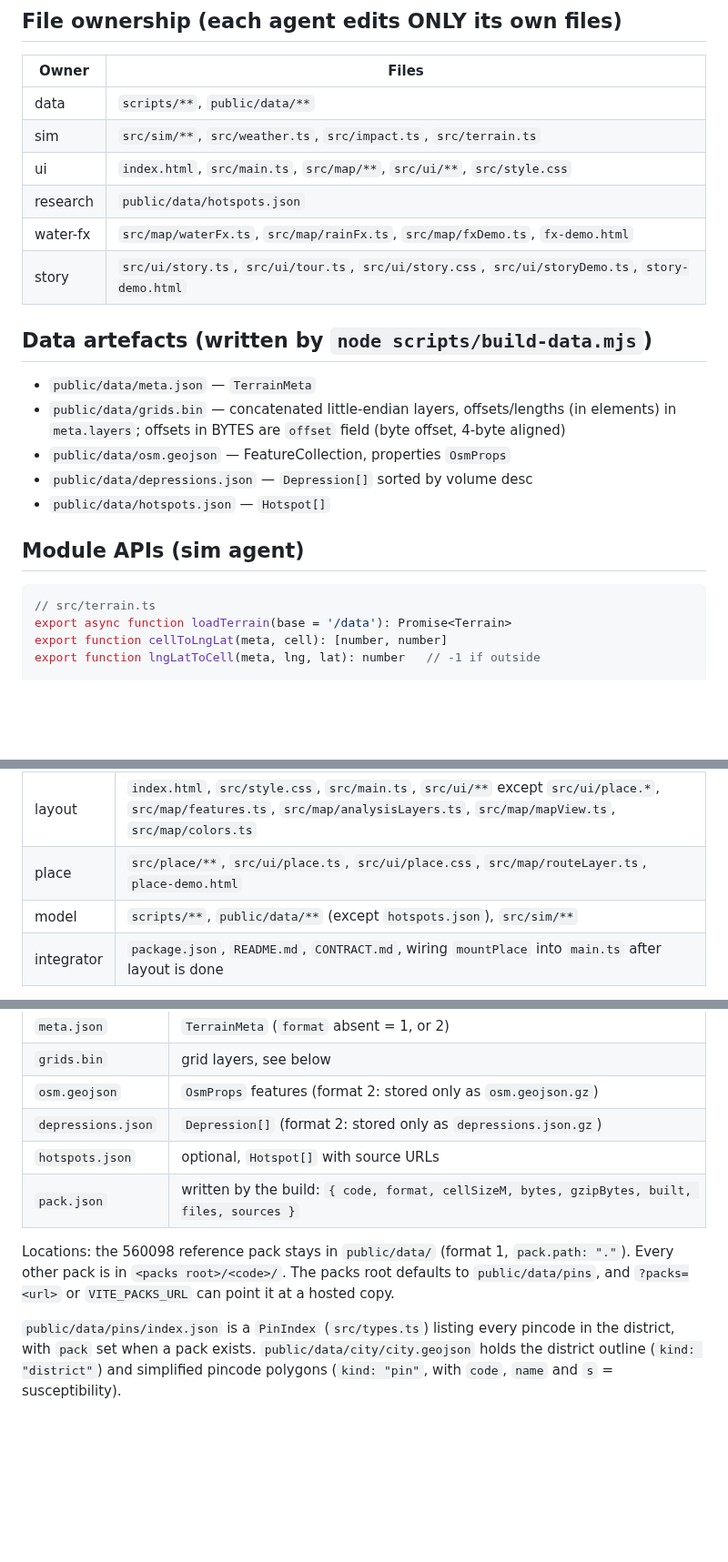
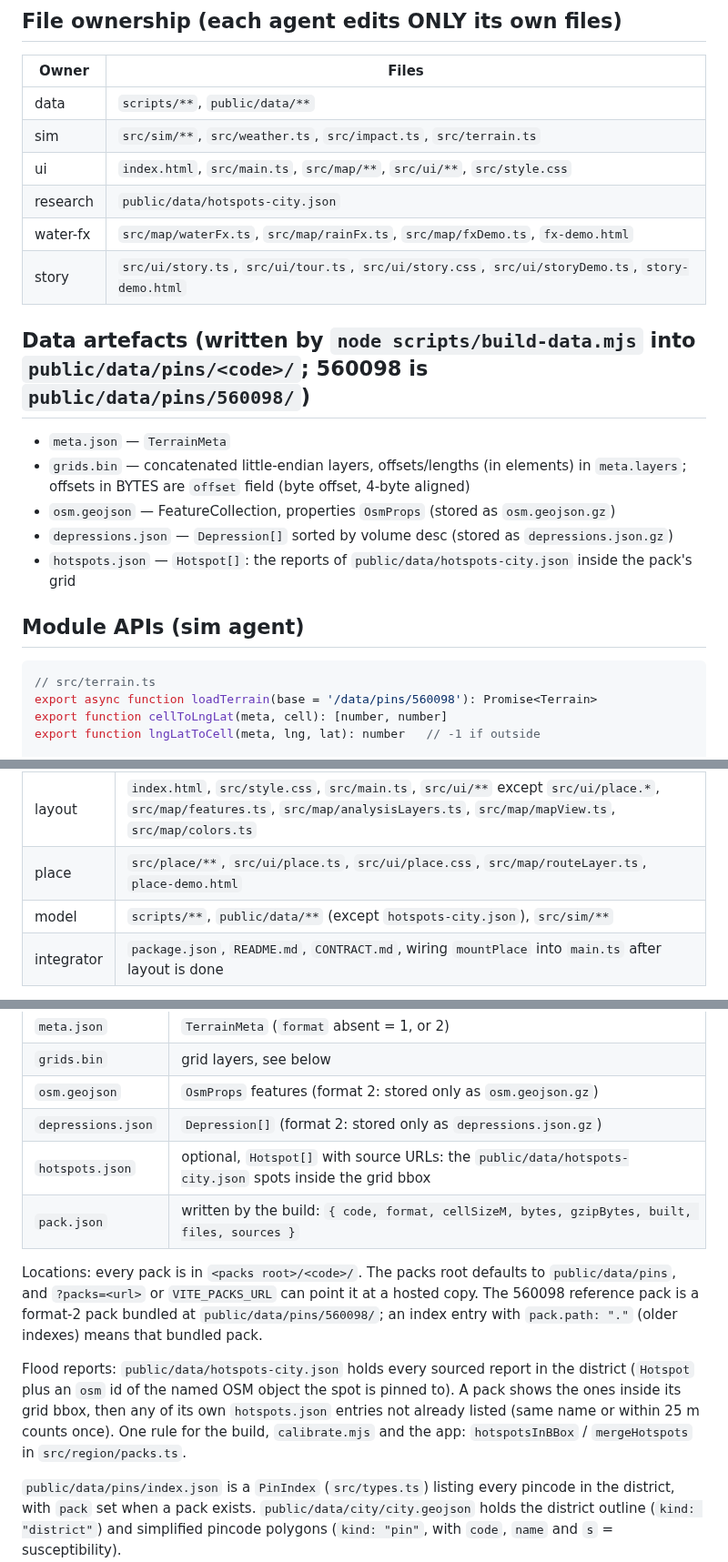
Before and after one commit to achyuta0001/Logged, a Markdown page: CONTRACT.md, 3 parts joined by grey strips. Shown at 91% size. Drawn GitHub-style; blank space fills up the shorter version.

Commit message:
docs(contract): every pack in pins/<code>, 560098 included; one report file and the in-grid rule
Claude-Session: https://claude.ai/code/session_01VpiZsQ52zkV76p9iEwbmEq

````diff
--- a/CONTRACT.md
+++ b/CONTRACT.md
@@ -8,21 +8,21 @@ Shared types: `src/types.ts` (source of truth). Stack: Vite + vanilla TS + mapli
 | data   | `scripts/**`, `public/data/**` |
 | sim    | `src/sim/**`, `src/weather.ts`, `src/impact.ts`, `src/terrain.ts` |
 | ui     | `index.html`, `src/main.ts`, `src/map/**`, `src/ui/**`, `src/style.css` |
-| research | `public/data/hotspots.json` |
+| research | `public/data/hotspots-city.json` |
 | water-fx | `src/map/waterFx.ts`, `src/map/rainFx.ts`, `src/map/fxDemo.ts`, `fx-demo.html` |
 | story  | `src/ui/story.ts`, `src/ui/tour.ts`, `src/ui/story.css`, `src/ui/storyDemo.ts`, `story-demo.html` |
 
-## Data artefacts (written by `node scripts/build-data.mjs`)
-- `public/data/meta.json` — `TerrainMeta`
-- `public/data/grids.bin` — concatenated little-endian layers, offsets/lengths (in elements) in `meta.layers`; offsets in BYTES are `offset` field (byte offset, 4-byte aligned)
-- `public/data/osm.geojson` — FeatureCollection, properties `OsmProps`
-- `public/data/depressions.json` — `Depression[]` sorted by volume desc
-- `public/data/hotspots.json` — `Hotspot[]`
+## Data artefacts (written by `node scripts/build-data.mjs` into `public/data/pins/<code>/`; 560098 is `public/data/pins/560098/`)
+- `meta.json` — `TerrainMeta`
+- `grids.bin` — concatenated little-endian layers, offsets/lengths (in elements) in `meta.layers`; offsets in BYTES are `offset` field (byte offset, 4-byte aligned)
+- `osm.geojson` — FeatureCollection, properties `OsmProps` (stored as `osm.geojson.gz`)
+- `depressions.json` — `Depression[]` sorted by volume desc (stored as `depressions.json.gz`)
+- `hotspots.json` — `Hotspot[]`: the reports of `public/data/hotspots-city.json` inside the pack's grid
 
 ## Module APIs (sim agent)
 ```ts
 // src/terrain.ts
-export async function loadTerrain(base = '/data'): Promise<Terrain>
+export async function loadTerrain(base = '/data/pins/560098'): Promise<Terrain>
 export function cellToLngLat(meta, cell): [number, number]
 export function lngLatToCell(meta, lng, lat): number   // -1 if outside
 
@@ -59,7 +59,7 @@ Open source project. Every source must be free, keyless, openly licensed, attrib
 |---|---|
 | layout | `index.html`, `src/style.css`, `src/main.ts`, `src/ui/**` except `src/ui/place.*`, `src/map/features.ts`, `src/map/analysisLayers.ts`, `src/map/mapView.ts`, `src/map/colors.ts` |
 | place  | `src/place/**`, `src/ui/place.ts`, `src/ui/place.css`, `src/map/routeLayer.ts`, `place-demo.html` |
-| model  | `scripts/**`, `public/data/**` (except `hotspots.json`), `src/sim/**` |
+| model  | `scripts/**`, `public/data/**` (except `hotspots-city.json`), `src/sim/**` |
 | integrator | `package.json`, `README.md`, `CONTRACT.md`, wiring `mountPlace` into `main.ts` after layout is done |
 
 Integration hooks: layout provides an empty `<div id="place-mount">` inside a collapsible "Your place" sidebar section (hidden while empty).
@@ -77,10 +77,12 @@ A pack is one pincode's data, in one folder:
 | `grids.bin` | grid layers, see below |
 | `osm.geojson` | `OsmProps` features (format 2: stored only as `osm.geojson.gz`) |
 | `depressions.json` | `Depression[]` (format 2: stored only as `depressions.json.gz`) |
-| `hotspots.json` | optional, `Hotspot[]` with source URLs |
+| `hotspots.json` | optional, `Hotspot[]` with source URLs: the `public/data/hotspots-city.json` spots inside the grid bbox |
 | `pack.json` | written by the build: `{ code, format, cellSizeM, bytes, gzipBytes, built, files, sources }` |
 
-Locations: the 560098 reference pack stays in `public/data/` (format 1, `pack.path: "."`). Every other pack is in `<packs root>/<code>/`. The packs root defaults to `public/data/pins`, and `?packs=<url>` or `VITE_PACKS_URL` can point it at a hosted copy.
+Locations: every pack is in `<packs root>/<code>/`. The packs root defaults to `public/data/pins`, and `?packs=<url>` or `VITE_PACKS_URL` can point it at a hosted copy. The 560098 reference pack is a format-2 pack bundled at `public/data/pins/560098/`; an index entry with `pack.path: "."` (older indexes) means that bundled pack.
+
+Flood reports: `public/data/hotspots-city.json` holds every sourced report in the district (`Hotspot` plus an `osm` id of the named OSM object the spot is pinned to). A pack shows the ones inside its grid bbox, then any of its own `hotspots.json` entries not already listed (same name or within 25 m counts once). One rule for the build, `calibrate.mjs` and the app: `hotspotsInBBox` / `mergeHotspots` in `src/region/packs.ts`.
 
 `public/data/pins/index.json` is a `PinIndex` (`src/types.ts`) listing every pincode in the district, with `pack` set when a pack exists. `public/data/city/city.geojson` holds the district outline (`kind: "district"`) and simplified pincode polygons (`kind: "pin"`, with `code`, `name` and `s` = susceptibility).
 
````
Also changed, not shown: other parts of CONTRACT.md (+1 -1 lines).
